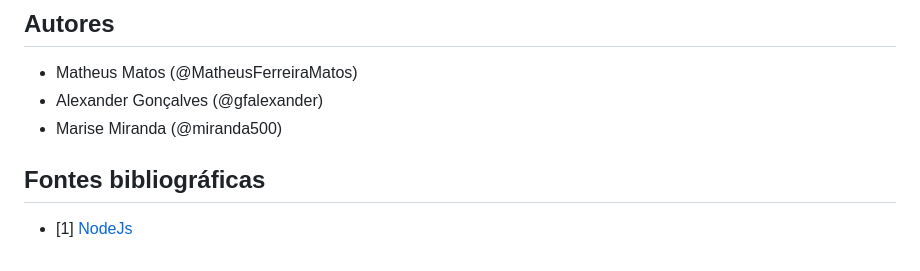
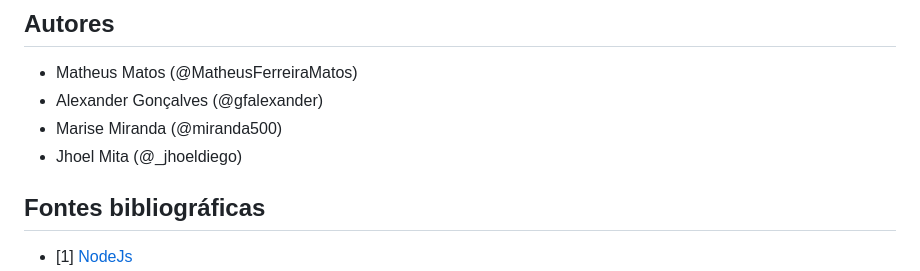
Before and after one commit to JhoelDiego2/Gemini-IA-Chat, a Markdown page: README.md, the part around the change. Rendered like a GitHub page.

Commit message:
atualizando o readme

```diff
--- a/README.md
+++ b/README.md
@@ -79,6 +79,7 @@ npm start
 - Matheus Matos (@MatheusFerreiraMatos)
 - Alexander Gonçalves (@gfalexander)
 - Marise Miranda (@miranda500)
+- Jhoel Mita (@_jhoeldiego)
 
 ## Fontes bibliográficas
 
```
